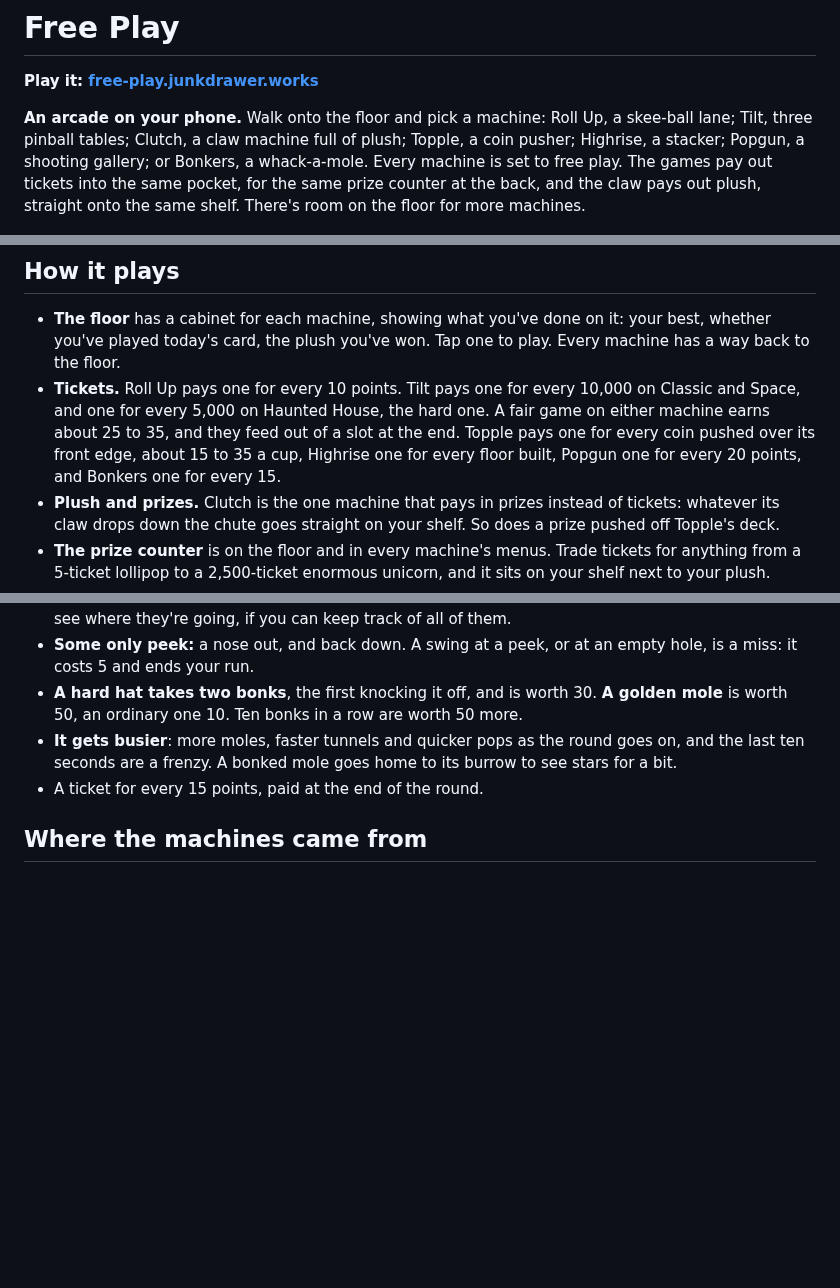
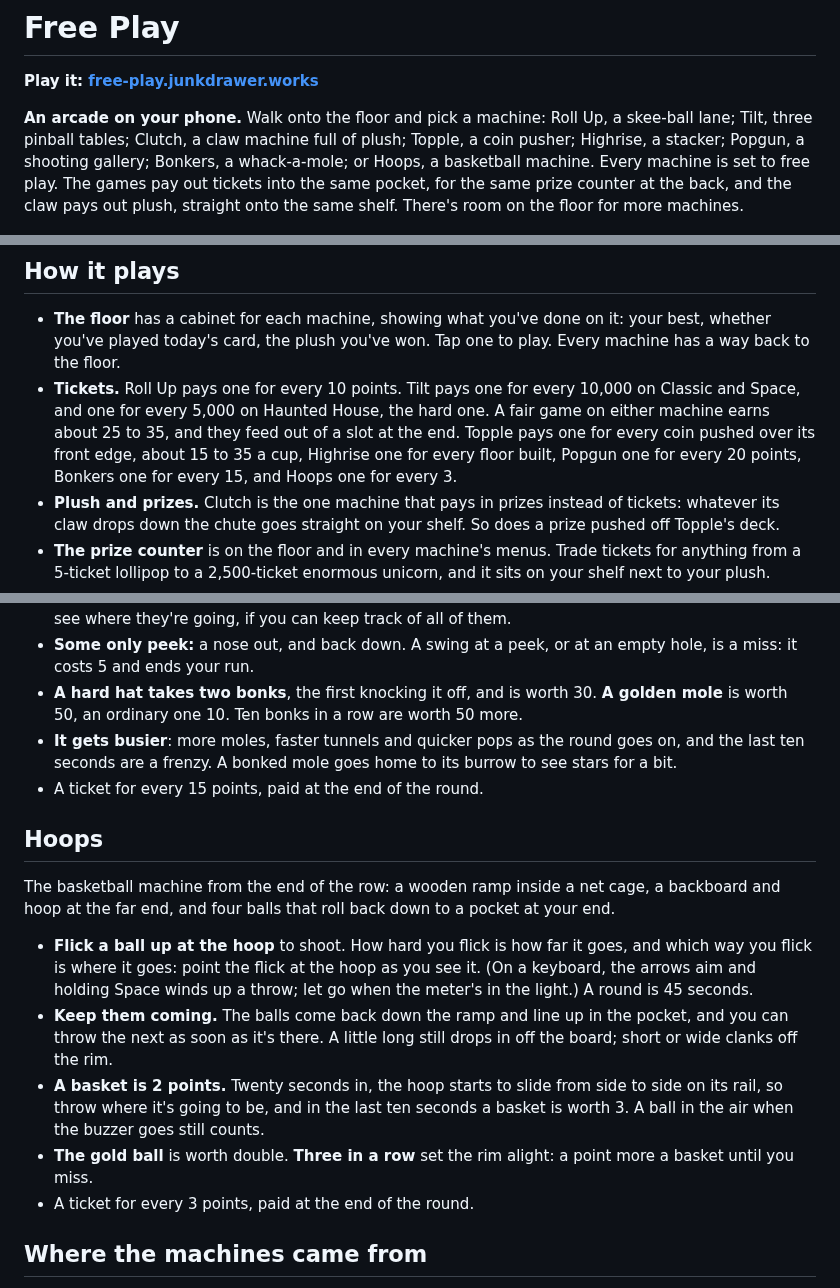
Before and after one commit to markjf99702/free-play, a Markdown page: README.md, 3 parts joined by grey strips. GitHub-like rendering; blank space fills up the shorter version.

```diff
--- a/README.md
+++ b/README.md
@@ -2,7 +2,7 @@
 
 **Play it: [free-play.junkdrawer.works](https://free-play.junkdrawer.works/)**
 
-**An arcade on your phone.** Walk onto the floor and pick a machine: Roll Up, a skee-ball lane; Tilt, three pinball tables; Clutch, a claw machine full of plush; Topple, a coin pusher; Highrise, a stacker; Popgun, a shooting gallery; or Bonkers, a whack-a-mole. Every machine is set to free play. The games pay out tickets into the same pocket, for the same prize counter at the back, and the claw pays out plush, straight onto the same shelf. There's room on the floor for more machines.
+**An arcade on your phone.** Walk onto the floor and pick a machine: Roll Up, a skee-ball lane; Tilt, three pinball tables; Clutch, a claw machine full of plush; Topple, a coin pusher; Highrise, a stacker; Popgun, a shooting gallery; Bonkers, a whack-a-mole; or Hoops, a basketball machine. Every machine is set to free play. The games pay out tickets into the same pocket, for the same prize counter at the back, and the claw pays out plush, straight onto the same shelf. There's room on the floor for more machines.
 
 <p align="center">
   <img src="docs/phone-floor.png" alt="The Free Play floor: FREE PLAY in pink and teal neon tubes over arcade carpet, 214 tickets in your pocket, and the Roll Up cabinet with its red and gold marquee, its screen showing the ring board, and a Play button" width="250">
@@ -28,7 +30,7 @@
 ## How it plays
 
 - **The floor** has a cabinet for each machine, showing what you've done on it: your best, whether you've played today's card, the plush you've won. Tap one to play. Every machine has a way back to the floor.
-- **Tickets.** Roll Up pays one for every 10 points. Tilt pays one for every 10,000 on Classic and Space, and one for every 5,000 on Haunted House, the hard one. A fair game on either machine earns about 25 to 35, and they feed out of a slot at the end. Topple pays one for every coin pushed over its front edge, about 15 to 35 a cup, Highrise one for every floor built, Popgun one for every 20 points, and Bonkers one for every 15.
+- **Tickets.** Roll Up pays one for every 10 points. Tilt pays one for every 10,000 on Classic and Space, and one for every 5,000 on Haunted House, the hard one. A fair game on either machine earns about 25 to 35, and they feed out of a slot at the end. Topple pays one for every coin pushed over its front edge, about 15 to 35 a cup, Highrise one for every floor built, Popgun one for every 20 points, Bonkers one for every 15, and Hoops one for every 3.
 - **Plush and prizes.** Clutch is the one machine that pays in prizes instead of tickets: whatever its claw drops down the chute goes straight on your shelf. So does a prize pushed off Topple's deck.
 - **The prize counter** is on the floor and in every machine's menus. Trade tickets for anything from a 5-ticket lollipop to a 2,500-ticket enormous unicorn, and it sits on your shelf next to your plush.
 - No account and no server. Your tickets, prizes and scores stay in your browser. It works offline, and installs to a phone's home screen as one app.
@@ -132,6 +134,16 @@ Whack-a-mole, with the side of the cabinet made of glass. Five holes along a sun
 - **It gets busier**: more moles, faster tunnels and quicker pops as the round goes on, and the last ten seconds are a frenzy. A bonked mole goes home to its burrow to see stars for a bit.
 - A ticket for every 15 points, paid at the end of the round.
 
+## Hoops
+
+The basketball machine from the end of the row: a wooden ramp inside a net cage, a backboard and hoop at the far end, and four balls that roll back down to a pocket at your end.
+
+- **Flick a ball up at the hoop** to shoot. How hard you flick is how far it goes, and which way you flick is where it goes: point the flick at the hoop as you see it. (On a keyboard, the arrows aim and holding Space winds up a throw; let go when the meter's in the light.) A round is 45 seconds.
+- **Keep them coming.** The balls come back down the ramp and line up in the pocket, and you can throw the next as soon as it's there. A little long still drops in off the board; short or wide clanks off the rim.
+- **A basket is 2 points.** Twenty seconds in, the hoop starts to slide from side to side on its rail, so throw where it's going to be, and in the last ten seconds a basket is worth 3. A ball in the air when the buzzer goes still counts.
+- **The gold ball** is worth double. **Three in a row** set the rim alight: a point more a basket until you miss.
+- A ticket for every 3 points, paid at the end of the round.
+
 ## Where the machines came from
 
 Roll Up and Tilt each had their own address, roll-up.junkdrawer.works and tilt.junkdrawer.works. Those now send you here, keeping anything after the address (`?table=space`, say). A browser keeps each address's saves apart, so the first time Free Play opens, `shared/carry.js` asks each old address for its saves in a hidden frame (each one serves a `carry.html` that answers only Free Play), puts them where Free Play keeps them, and loads the page once more. Roll Up's tickets and prizes go into the arcade's wallet. If an old address doesn't answer, it tries again on the next two visits.
```
Also changed, not shown: other parts of README.md (+3 -0 lines), docs/phone-hoops.png (added), floor/hoops.jpg (added), og.png, 16 other files.
